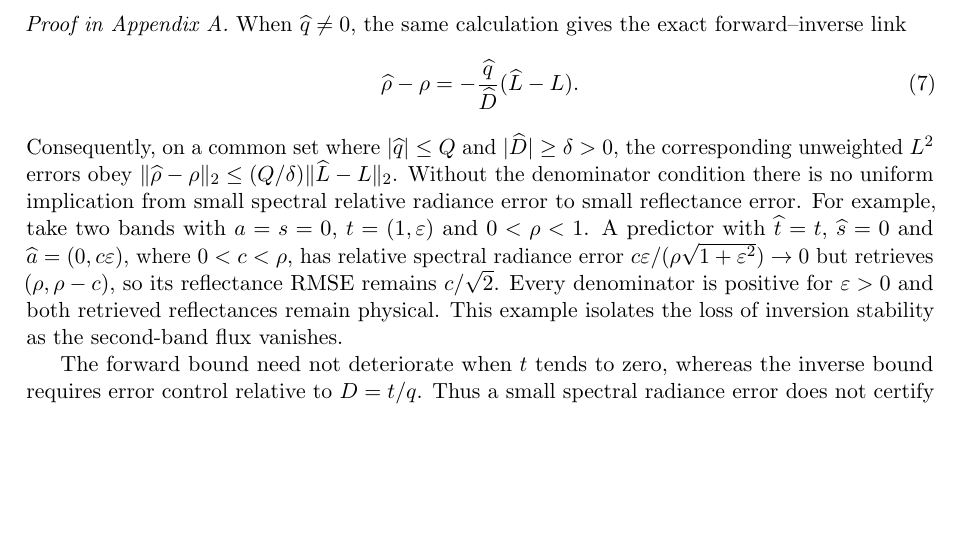
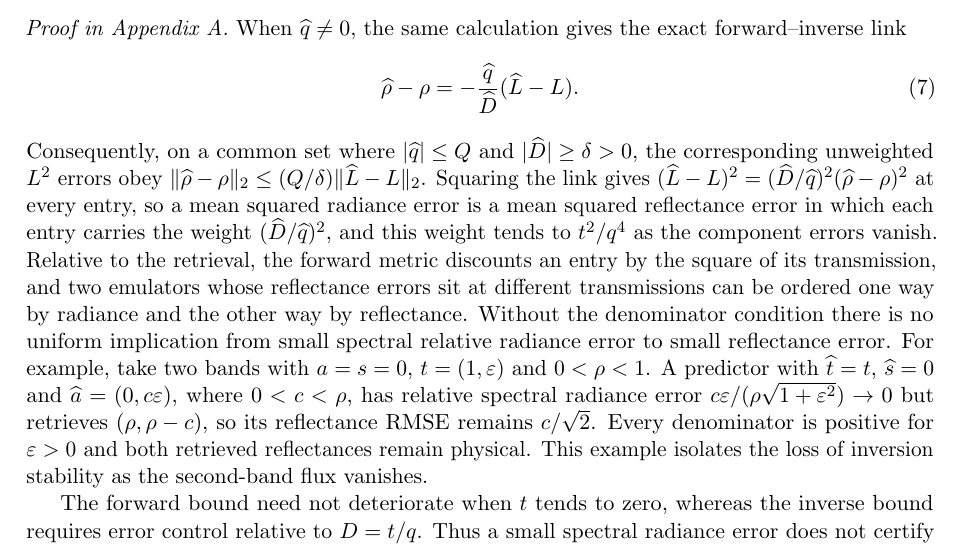
Before and after one commit to yspennstate/emit-oco2-kernel-emulators, a LaTeX paper (paper/emit_kernel_dnn.tex, which reads paper/reflectance_stability.tex): part of page 7 of 65, cut so that both start at the same text, the shorter picture padded with empty space. Compiled offline with pdfLaTeX.

Commit message:
Forward error as reflectance error under a tilted measure
Co-Authored-By: Claude Opus 5.5 (1M context) <noreply@anthropic.com>

```diff
--- a/paper/reflectance_stability.tex
+++ b/paper/reflectance_stability.tex
@@ -43,6 +43,12 @@ When $\widehat q\ne0$, the same calculation gives the exact forward--inverse lin
 Consequently, on a common set where $|\widehat q|\le Q$ and
 $|\widehat D|\ge\delta>0$, the corresponding unweighted $L^2$ errors obey
 $\|\widehat\rho-\rho\|_2\le(Q/\delta)\|\widehat L-L\|_2$.
+Squaring the link gives $(\widehat L-L)^2=(\widehat D/\widehat q)^2(\widehat\rho-\rho)^2$ at every entry, so a mean
+squared radiance error is a mean squared reflectance error in which each entry carries the weight
+$(\widehat D/\widehat q)^2$, and this weight tends to $t^2/q^4$ as the component errors vanish. Relative to the
+retrieval, the forward metric discounts an entry by the square of its transmission, and two emulators whose
+reflectance errors sit at different transmissions can be ordered one way by radiance and the other way by
+reflectance.
 Without the denominator condition there is no uniform implication from small spectral
 relative radiance error to small reflectance error. For example, take two bands with
 $a=s=0$, $t=(1,\varepsilon)$ and $0<\rho<1$. A predictor with
```
